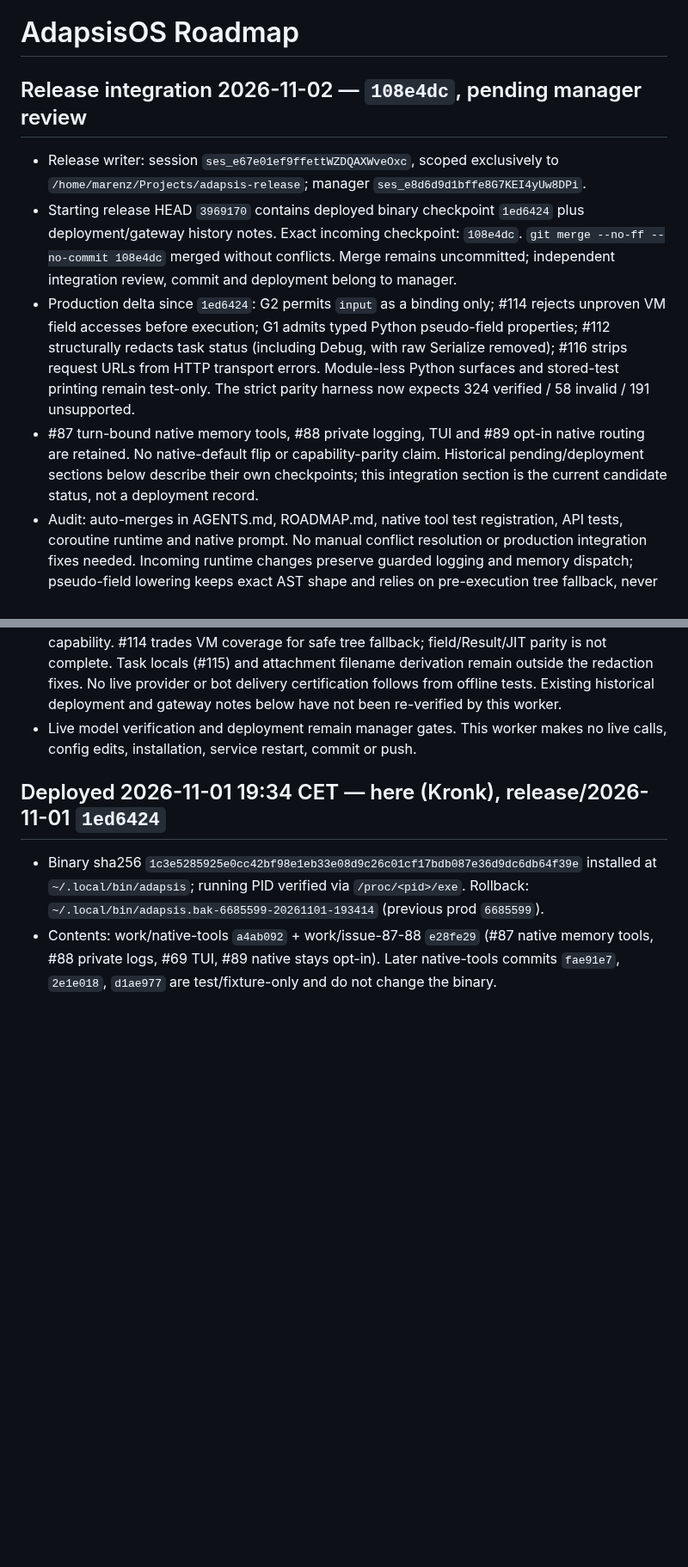
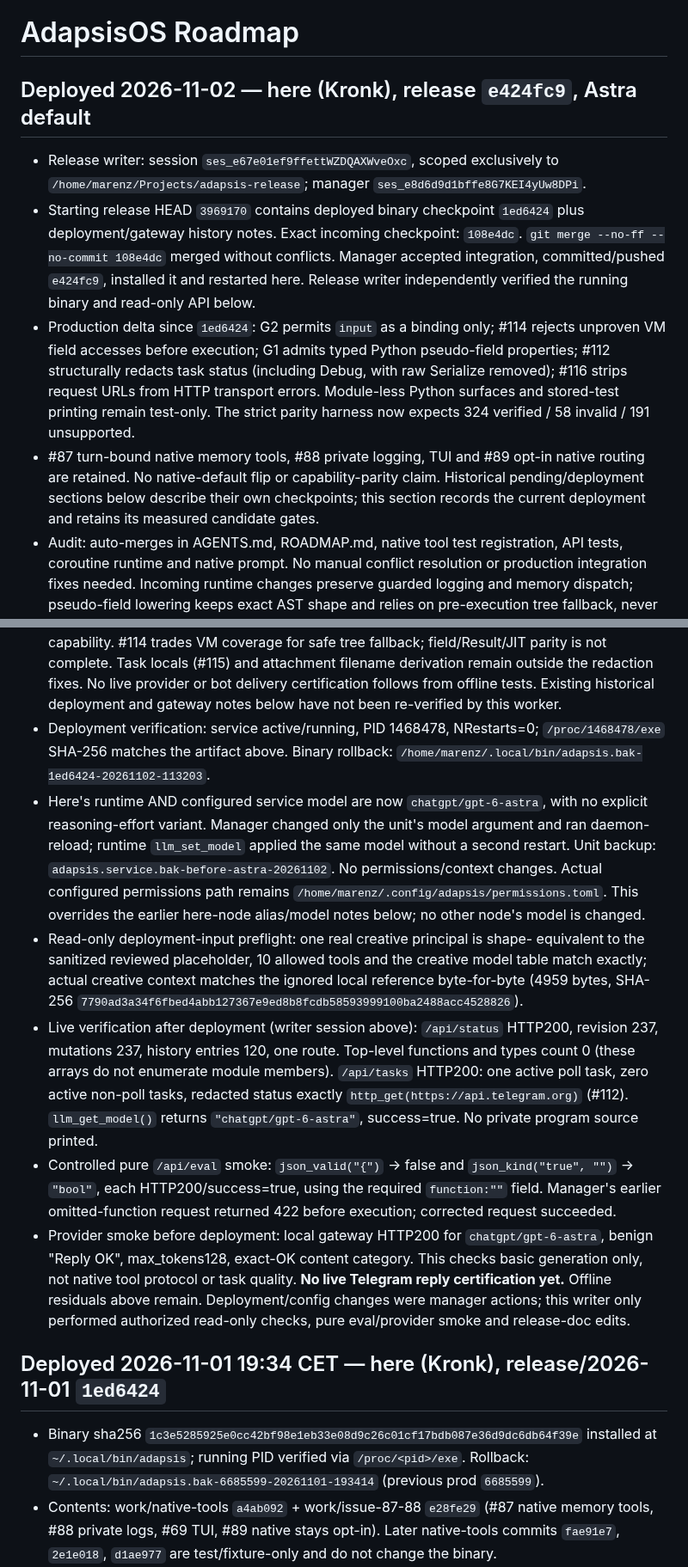
Before and after one commit to Marenz/adapsis, a Markdown page: ROADMAP.md, 2 parts joined by grey strips. Shown at 86% size. Rendered like a GitHub page; blank space fills up the shorter version.

Commit message:
Record verified e424fc9 deployment and Astra model selection

```diff
--- a/ROADMAP.md
+++ b/ROADMAP.md
@@ -1,13 +1,14 @@
 # AdapsisOS Roadmap
 
-## Release integration 2026-11-02 — `108e4dc`, pending manager review
+## Deployed 2026-11-02 — here (Kronk), release `e424fc9`, Astra default
 
 - Release writer: session `ses_e67e01ef9ffettWZDQAXWveOxc`, scoped exclusively to
   `/home/marenz/Projects/adapsis-release`; manager `ses_e8d6d9d1bffe8G7KEI4yUw8DPi`.
 - Starting release HEAD `3969170` contains deployed binary checkpoint `1ed6424`
   plus deployment/gateway history notes. Exact incoming checkpoint: `108e4dc`.
-  `git merge --no-ff --no-commit 108e4dc` merged without conflicts. Merge remains
-  uncommitted; independent integration review, commit and deployment belong to manager.
+  `git merge --no-ff --no-commit 108e4dc` merged without conflicts. Manager accepted
+  integration, committed/pushed `e424fc9`, installed it and restarted here.
+  Release writer independently verified the running binary and read-only API below.
 - Production delta since `1ed6424`: G2 permits `input` as a binding only; #114
   rejects unproven VM field accesses before execution; G1 admits typed Python
   pseudo-field properties; #112 structurally redacts task status (including Debug,
@@ -17,7 +18,7 @@
 - #87 turn-bound native memory tools, #88 private logging, TUI and #89 opt-in
   native routing are retained. No native-default flip or capability-parity claim.
   Historical pending/deployment sections below describe their own checkpoints;
-  this integration section is the current candidate status, not a deployment record.
+  this section records the current deployment and retains its measured candidate gates.
 - Audit: auto-merges in AGENTS.md, ROADMAP.md, native tool test registration,
   API tests, coroutine runtime and native prompt. No manual conflict resolution
   or production integration fixes needed. Incoming runtime changes preserve
@@ -47,8 +48,37 @@
   filename derivation remain outside the redaction fixes. No live provider or
   bot delivery certification follows from offline tests. Existing historical
   deployment and gateway notes below have not been re-verified by this worker.
-- Live model verification and deployment remain manager gates. This worker makes
-  no live calls, config edits, installation, service restart, commit or push.
+- Deployment verification: service active/running, PID 1468478, NRestarts=0;
+  `/proc/1468478/exe` SHA-256 matches the artifact above. Binary rollback:
+  `/home/marenz/.local/bin/adapsis.bak-1ed6424-20261102-113203`.
+- Here's runtime AND configured service model are now `chatgpt/gpt-6-astra`, with
+  no explicit reasoning-effort variant. Manager changed only the unit's model
+  argument and ran daemon-reload; runtime `llm_set_model` applied the same model
+  without a second restart. Unit backup: `adapsis.service.bak-before-astra-20261102`.
+  No permissions/context changes. Actual configured permissions path remains
+  `/home/marenz/.config/adapsis/permissions.toml`. This overrides the earlier
+  here-node alias/model notes below; no other node's model is changed.
+- Read-only deployment-input preflight: one real creative principal is shape-
+  equivalent to the sanitized reviewed placeholder, 10 allowed tools and the
+  creative model table match exactly; actual creative context matches the ignored
+  local reference byte-for-byte (4959 bytes, SHA-256
+  `7790ad3a34f6fbed4abb127367e9ed8b8fcdb58593999100ba2488acc4528826`).
+- Live verification after deployment (writer session above): `/api/status` HTTP200,
+  revision 237, mutations 237, history entries 120, one route. Top-level functions
+  and types count 0 (these arrays do not enumerate module members). `/api/tasks`
+  HTTP200: one active poll task, zero active non-poll tasks, redacted status exactly
+  `http_get(https://api.telegram.org)` (#112). `llm_get_model()` returns
+  `"chatgpt/gpt-6-astra"`, success=true. No private program source printed.
+- Controlled pure `/api/eval` smoke: `json_valid("{")` -> false and
+  `json_kind("true", "")` -> `"bool"`, each HTTP200/success=true, using the required
+  `function:""` field. Manager's earlier omitted-function request returned 422
+  before execution; corrected request succeeded.
+- Provider smoke before deployment: local gateway HTTP200 for
+  `chatgpt/gpt-6-astra`, benign "Reply OK", max_tokens128, exact-OK content category.
+  This checks basic generation only, not native tool protocol or task quality.
+  **No live Telegram reply certification yet.** Offline residuals above remain.
+  Deployment/config changes were manager actions; this writer only performed
+  authorized read-only checks, pure eval/provider smoke and release-doc edits.
 
 ## Deployed 2026-11-01 19:34 CET — here (Kronk), release/2026-11-01 `1ed6424`
 
```
Also changed, not shown: AGENTS.md (+8 -0 lines).
